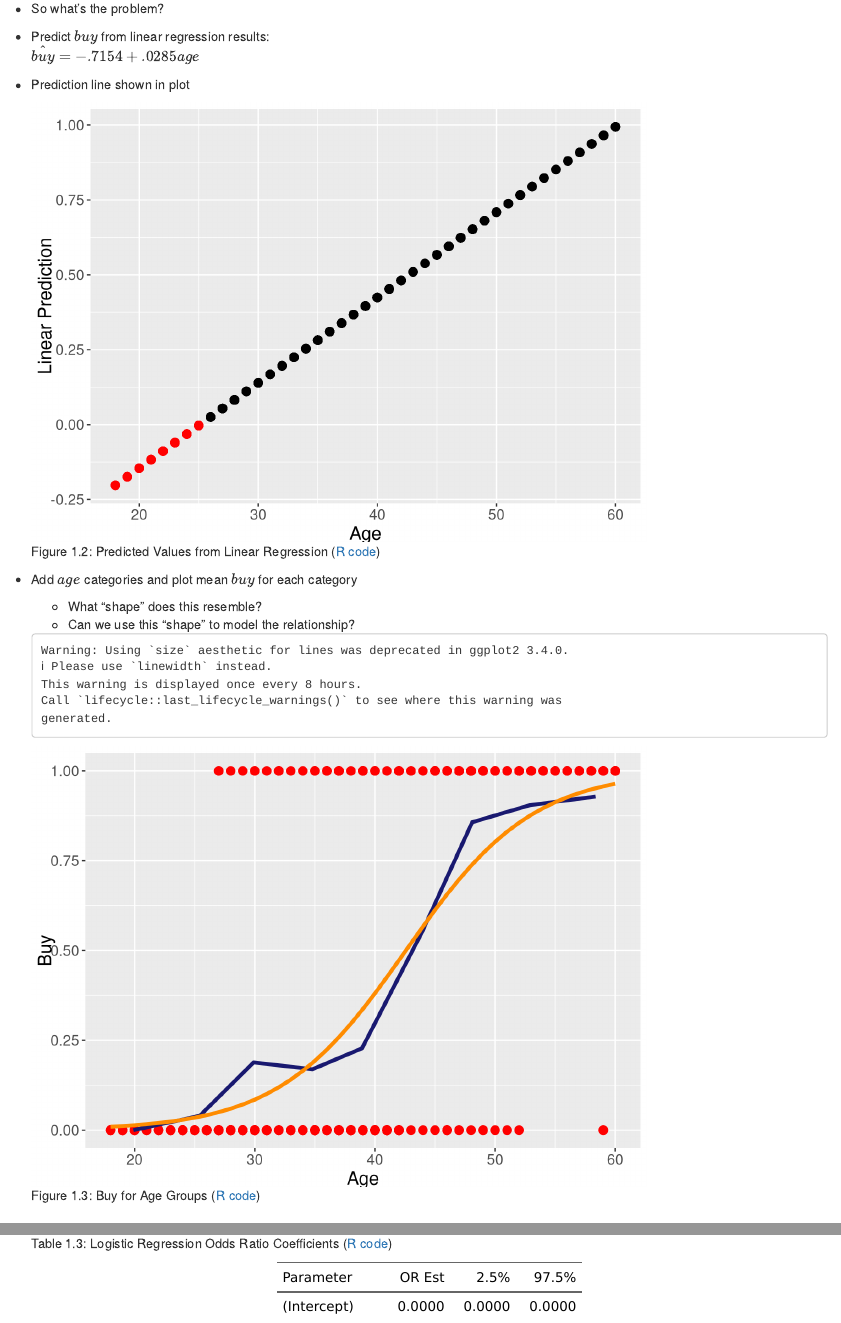
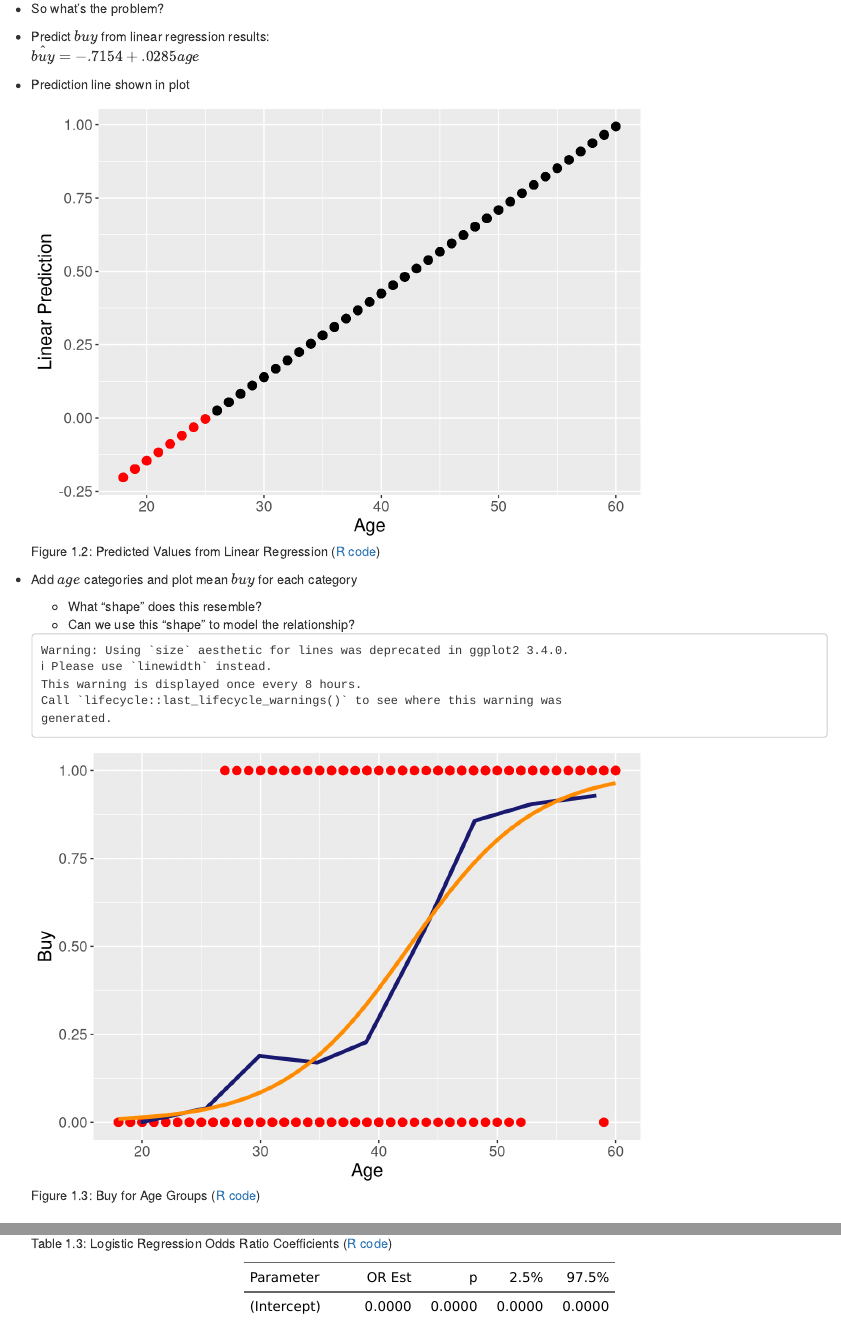
Before and after one commit to jdmeyer73/MKT4320LectMat, an R Markdown document (03-Topic03.Rmd): the page in a window 1100 px wide, from 1640 px down, and a second part further down, joined at a grey line. Rendered offline with R 4.5, knitr and Pandoc, with nearby package versions; drawn as R Markdown's standard HTML page in place of the format the file asks for; some code elsewhere in the file could not run offline.

Commit message:
Update T3 or_table.R

```diff
--- a/Topic03/or_table.R
+++ b/Topic03/or_table.R
@@ -1,12 +1,13 @@
 or_table <- function(MOD, DIGITS=4, LEVEL=95) {
    vals <- round(data.frame(exp(cbind(OR=coef(MOD),
-                        confint(profile(MOD),
-                                level=LEVEL/100)))), DIGITS)
+                        confint.default(MOD,
+                                level=LEVEL/100))),
+                        coef(summary(MOD))[,4]), DIGITS)
    vals$parameter <- rownames(vals)
-   vals <- vals[, c(4,1,2,3)]
+   vals <- vals[, c(5,1,4,2,3)]
    lwr <- (100-LEVEL)/2
    upr <- (100+LEVEL)/2
-   clnames <- c("Parameter", "OR Est", paste0(lwr,"%"),paste0(upr,"%"))
+   clnames <- c("Parameter", "OR Est", "p", paste0(lwr,"%"),paste0(upr,"%"))
    colnames(vals) <- clnames
    return(vals)
 }
```
Also changed, not shown: 03-Topic03.Rmd (+1 -1 lines), docs/search_index.json, 5 other files.
